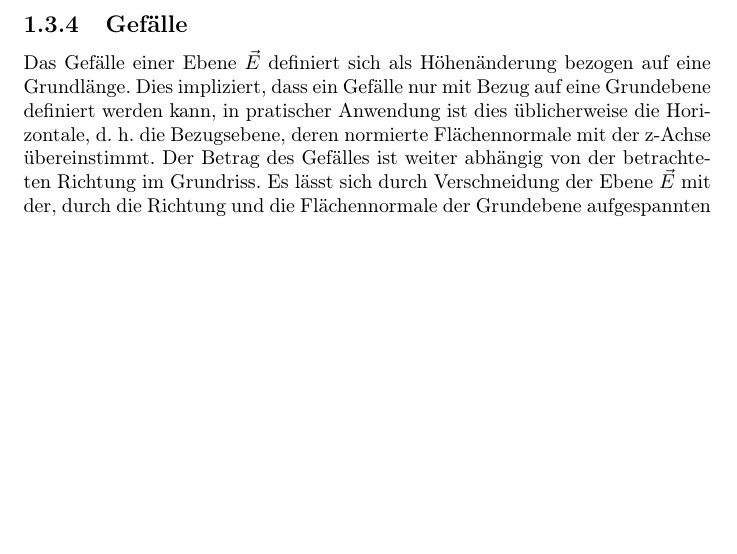
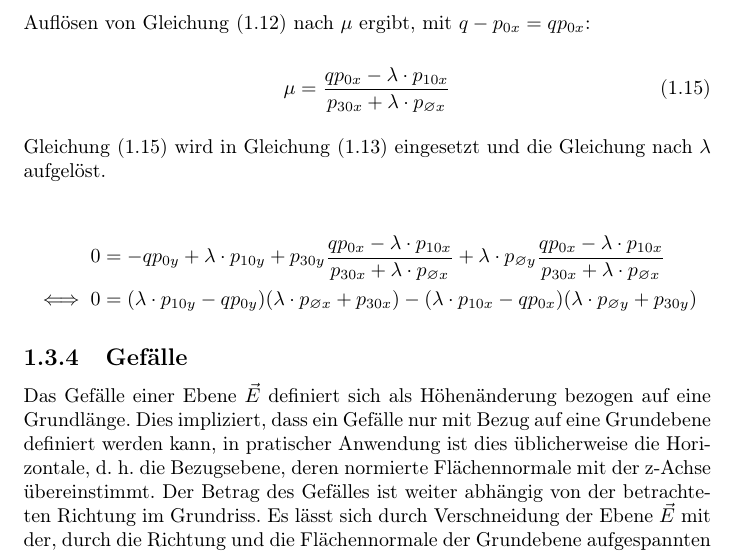
Before and after one commit to RuebenBaer/RUZ, a LaTeX document (Latex/RUZ.tex, which reads Latex/Grundgleichungen.tex): part of page 7 of 9 before the commit and part of page 7 of 10 after it, cut at the place of the change, the shorter picture padded with empty space. Compiled offline with pdfLaTeX.

Commit message:
Kleiner Änderungen in Latex

```diff
--- a/Latex/Grundgleichungen.tex
+++ b/Latex/Grundgleichungen.tex
@@ -154,3 +156,15 @@ Das Gleichungssystem für einen Punkt im Viereck lautet (Unbekannte sind fett ge
+Auflösen von \cref{GSQV1} nach $\mu$ ergibt, mit $q-p_{0x}=qp_{0x}$:
+
+\begin{equation}
+	\label{GleichungFuerMu}
+	\mu = \frac{qp_{0x}-\lambda \cdot p_{10x}}{p_{30x}+\lambda \cdot p_{\varnothing x}}
+\end{equation}
+
+\cref{GleichungFuerMu} wird in \cref{GSQV2} eingesetzt und die Gleichung nach $\lambda$ aufgelöst.
+
+\begin{align}
+	\nonumber 0 &=-qp_{0y}+\lambda \cdot p_{10y}+p_{30y}\frac{qp_{0x}-\lambda \cdot p_{10x}}{p_{30x}+\lambda \cdot p_{\varnothing x}} + \lambda \cdot p_{\varnothing y} \frac{qp_{0x}-\lambda \cdot p_{10x}}{p_{30x}+\lambda \cdot p_{\varnothing x}} \\
+	\nonumber \iff 0 &= (\lambda \cdot p_{10y}-qp_{0y})(\lambda \cdot p_{\varnothing x}+p_{30x})-(\lambda \cdot p_{10x}-qp_{0x})(\lambda \cdot p_{\varnothing y}+p_{30y})
 \end{align}
 
 \subsection{Gefälle}
```
Also changed, not shown: Latex/RUZ.pdf, Latex/Grundgleichungen.tex (8 more changed lines).
